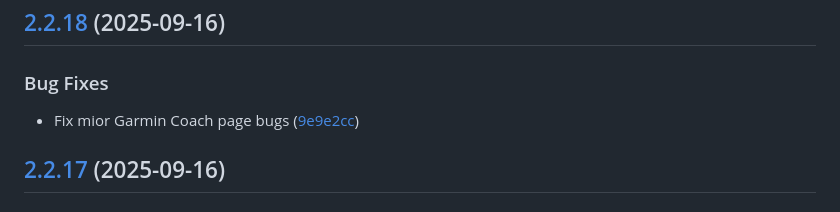
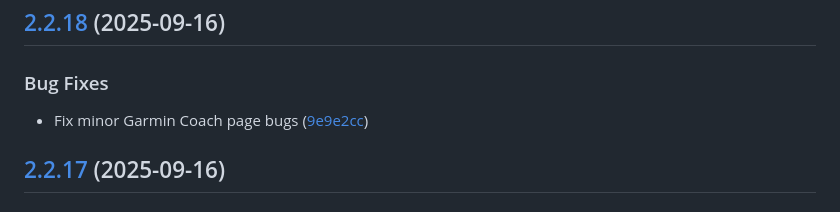
Before and after one commit to kpulka247/dark-connect, a Markdown page: CHANGELOG.md, the part around the change. Rendered like a GitHub page.

Commit message:
docs: Fix typo

```diff
--- a/CHANGELOG.md
+++ b/CHANGELOG.md
@@ -2,7 +2,7 @@
 
 ### Bug Fixes
 
-* Fix mior Garmin Coach page bugs ([9e9e2cc](https://github.com/kpulka247/dark-connect/commit/9e9e2cc96ef2397e370a7c148cfb490a84e6eae7))
+* Fix minor Garmin Coach page bugs ([9e9e2cc](https://github.com/kpulka247/dark-connect/commit/9e9e2cc96ef2397e370a7c148cfb490a84e6eae7))
 
 ## [2.2.17](https://github.com/kpulka247/dark-connect/compare/v2.2.16...v2.2.17) (2025-09-16)
 
```
